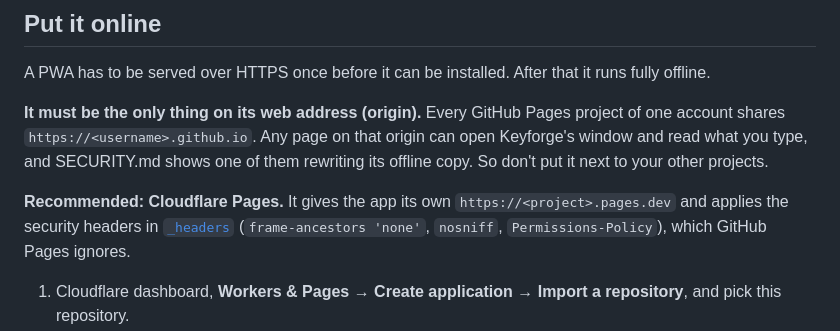
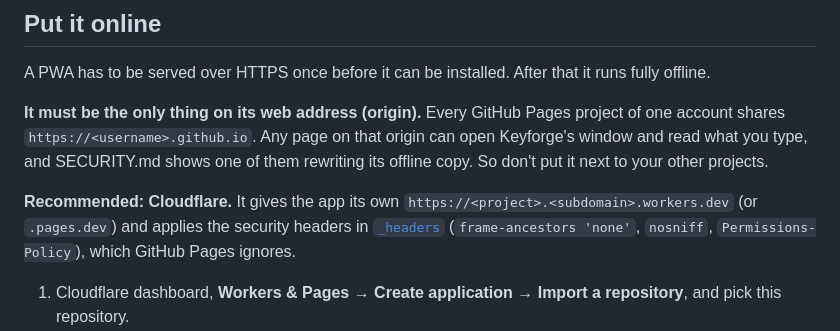
Before and after one commit to Someone-anon-coder/Keyforge, a Markdown page: README.md, the part around the change. GitHub-like rendering.

Commit message:
README: wording for Cloudflare hosting
Co-Authored-By: Claude Sonnet 5.5 <noreply@anthropic.com>

```diff
--- a/README.md
+++ b/README.md
@@ -27,7 +27,7 @@ A PWA has to be served over HTTPS once before it can be installed. After that it
 
 **It must be the only thing on its web address (origin).** Every GitHub Pages project of one account shares `https://<username>.github.io`. Any page on that origin can open Keyforge's window and read what you type, and SECURITY.md shows one of them rewriting its offline copy. So don't put it next to your other projects.
 
-**Recommended: Cloudflare Pages.** It gives the app its own `https://<project>.pages.dev` and applies the security headers in [`_headers`](_headers) (`frame-ancestors 'none'`, `nosniff`, `Permissions-Policy`), which GitHub Pages ignores.
+**Recommended: Cloudflare.** It gives the app its own `https://<project>.<subdomain>.workers.dev` (or `.pages.dev`) and applies the security headers in [`_headers`](_headers) (`frame-ancestors 'none'`, `nosniff`, `Permissions-Policy`), which GitHub Pages ignores.
 
 1. Cloudflare dashboard, **Workers & Pages → Create application → Import a repository**, and pick this repository.
 2. Set **Build command** to `sh tools/build_site.sh` and leave **Deploy command** as `npx wrangler deploy`. [`wrangler.jsonc`](wrangler.jsonc) tells it to serve only the `_site/` folder that the script builds, which includes `_headers`.
```
